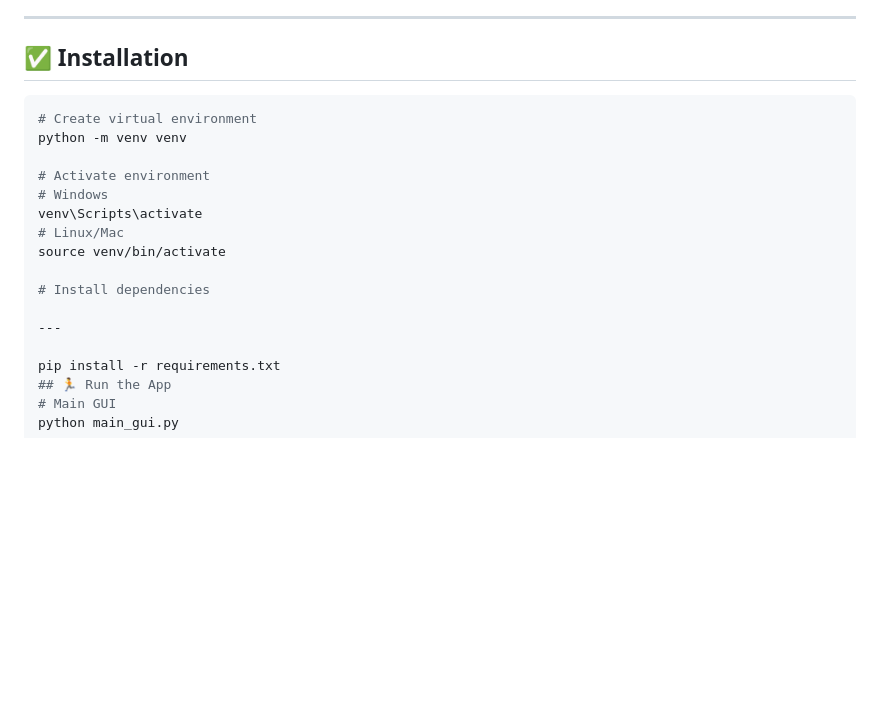
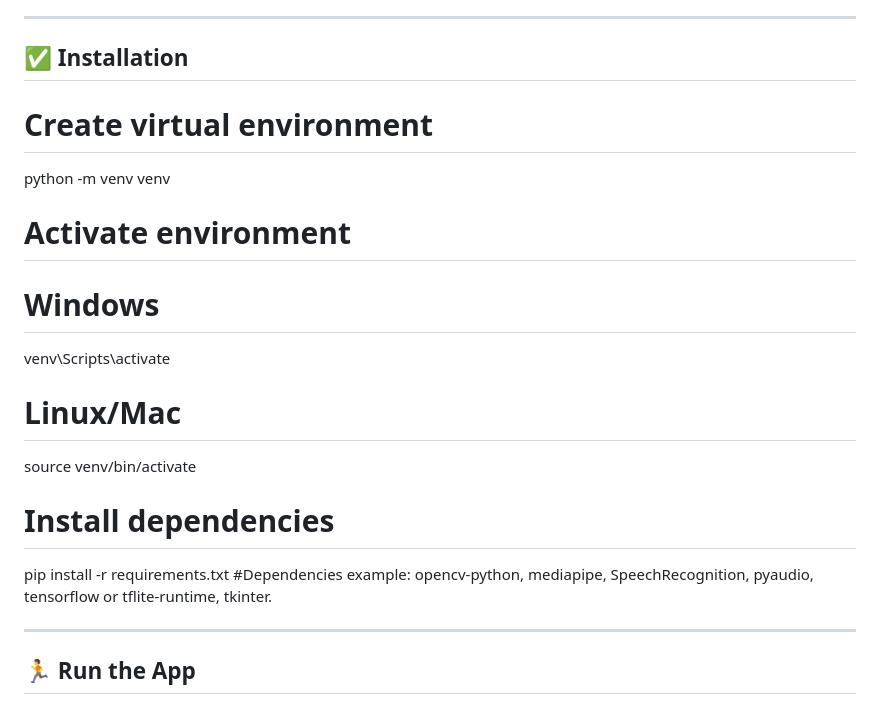
Before and after one commit to ImAtshaya/multi-modal-website-navigator, a Markdown page: README.md, the part around the change printed below. GitHub-like rendering; blank space fills up the shorter version.

````diff
--- a/README.md
+++ b/README.md
@@ -74,22 +74,20 @@ It enhances accessibility and provides a hands-free experience by integrating **
 ---
 
 ## ✅ Installation
-
-```bash
 # Create virtual environment
 python -m venv venv
-
 # Activate environment
 # Windows
 venv\Scripts\activate
 # Linux/Mac
 source venv/bin/activate
-
 # Install dependencies
+pip install -r requirements.txt
+#Dependencies example:
+opencv-python, mediapipe, SpeechRecognition, pyaudio, tensorflow or tflite-runtime, tkinter.
 
 ---
 
-pip install -r requirements.txt
 ## 🏃 Run the App
 # Main GUI
 python main_gui.py
````
Also changed, not shown: other parts of README.md (+1 -5 lines).
